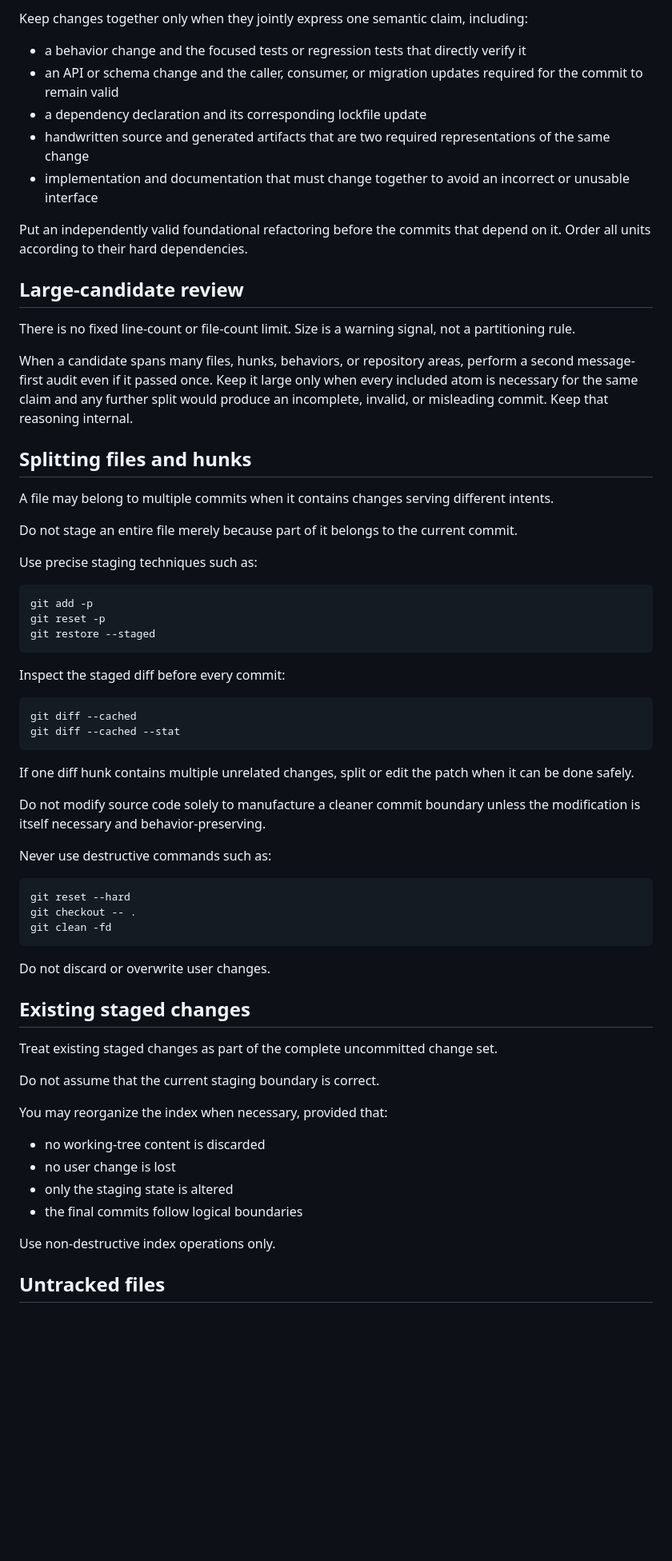
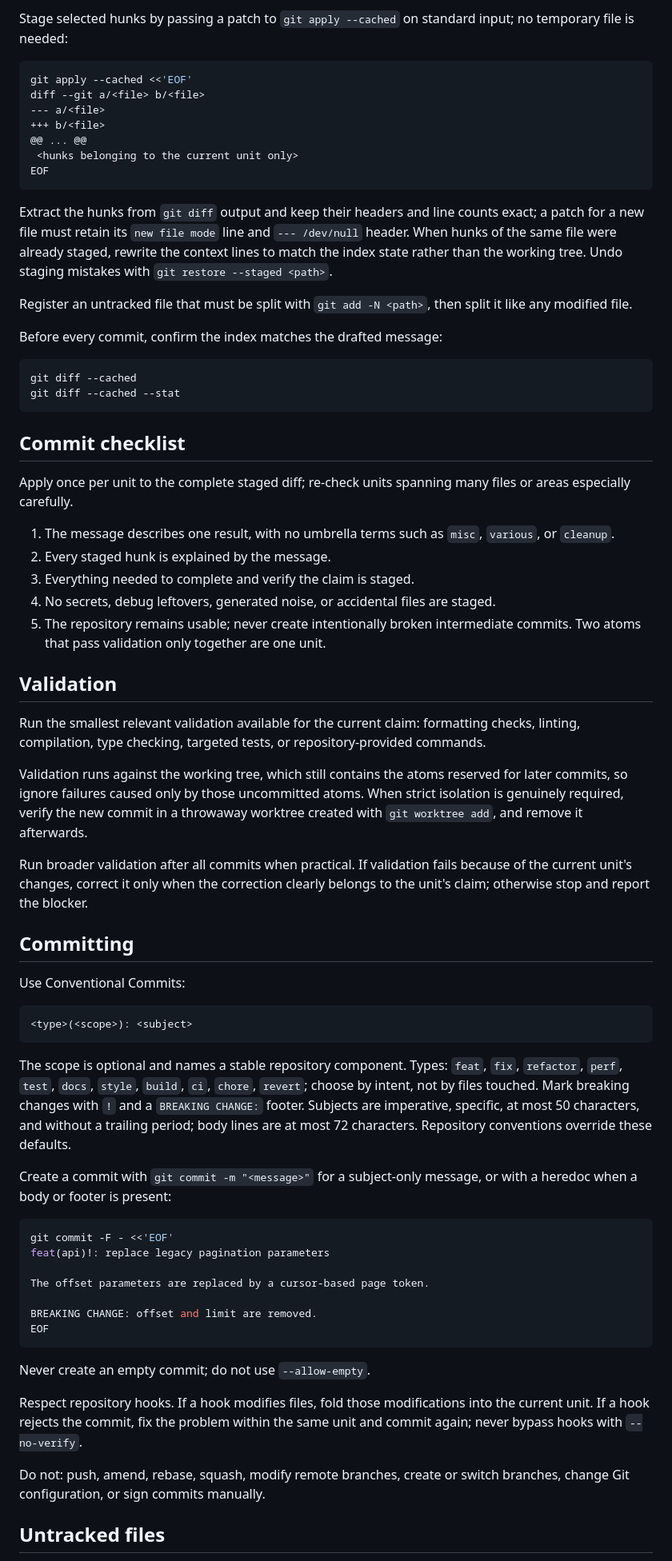
Before and after one commit to yjydist/skills, a Markdown page: skills/convenient-commit/SKILL.md, the part around one of its changes. Shown at 80% size. Drawn GitHub-style; blank space fills up the shorter version.

````diff
--- a/skills/convenient-commit/SKILL.md
+++ b/skills/convenient-commit/SKILL.md
@@ -119,68 +70,71 @@ Default to separate commits for:
-Keep changes together only when they jointly express one semantic claim, including:
-
-* a behavior change and the focused tests or regression tests that directly verify it
-* an API or schema change and the caller, consumer, or migration updates required for the commit to remain valid
-* a dependency declaration and its corresponding lockfile update
-* handwritten source and generated artifacts that are two required representations of the same change
-* implementation and documentation that must change together to avoid an incorrect or unusable interface
-
-Put an independently valid foundational refactoring before the commits that depend on it. Order all units according to their hard dependencies.
-
-## Large-candidate review
-
-There is no fixed line-count or file-count limit. Size is a warning signal, not a partitioning rule.
-
-When a candidate spans many files, hunks, behaviors, or repository areas, perform a second message-first audit even if it passed once. Keep it large only when every included atom is necessary for the same claim and any further split would produce an incomplete, invalid, or misleading commit. Keep that reasoning internal.
-
-## Splitting files and hunks
-
-A file may belong to multiple commits when it contains changes serving different intents.
-
-Do not stage an entire file merely because part of it belongs to the current commit.
-
-Use precise staging techniques such as:
+Stage selected hunks by passing a patch to `git apply --cached` on standard input; no temporary file is needed:
 
 ```bash
-git add -p
-git reset -p
-git restore --staged
+git apply --cached <<'EOF'
+diff --git a/<file> b/<file>
+--- a/<file>
++++ b/<file>
+@@ ... @@
+ <hunks belonging to the current unit only>
+EOF
 ```
 
-Inspect the staged diff before every commit:
+Extract the hunks from `git diff` output and keep their headers and line counts exact; a patch for a new file must retain its `new file mode` line and `--- /dev/null` header. When hunks of the same file were already staged, rewrite the context lines to match the index state rather than the working tree. Undo staging mistakes with `git restore --staged <path>`.
+
+Register an untracked file that must be split with `git add -N <path>`, then split it like any modified file.
+
+Before every commit, confirm the index matches the drafted message:
 
 ```bash
 git diff --cached
 git diff --cached --stat
 ```
 
-If one diff hunk contains multiple unrelated changes, split or edit the patch when it can be done safely.
+## Commit checklist
 
-Do not modify source code solely to manufacture a cleaner commit boundary unless the modification is itself necessary and behavior-preserving.
+Apply once per unit to the complete staged diff; re-check units spanning many files or areas especially carefully.
 
-Never use destructive commands such as:
+1. The message describes one result, with no umbrella terms such as `misc`, `various`, or `cleanup`.
+2. Every staged hunk is explained by the message.
+3. Everything needed to complete and verify the claim is staged.
+4. No secrets, debug leftovers, generated noise, or accidental files are staged.
+5. The repository remains usable; never create intentionally broken intermediate commits. Two atoms that pass validation only together are one unit.
+
+## Validation
+
+Run the smallest relevant validation available for the current claim: formatting checks, linting, compilation, type checking, targeted tests, or repository-provided commands.
+
+Validation runs against the working tree, which still contains the atoms reserved for later commits, so ignore failures caused only by those uncommitted atoms. When strict isolation is genuinely required, verify the new commit in a throwaway worktree created with `git worktree add`, and remove it afterwards.
+
+Run broader validation after all commits when practical. If validation fails because of the current unit's changes, correct it only when the correction clearly belongs to the unit's claim; otherwise stop and report the blocker.
+
+## Committing
+
+Use Conventional Commits:
+
+```text
+<type>(<scope>): <subject>
+```
+
+The scope is optional and names a stable repository component. Types: `feat`, `fix`, `refactor`, `perf`, `test`, `docs`, `style`, `build`, `ci`, `chore`, `revert`; choose by intent, not by files touched. Mark breaking changes with `!` and a `BREAKING CHANGE:` footer. Subjects are imperative, specific, at most 50 characters, and without a trailing period; body lines are at most 72 characters. Repository conventions override these defaults.
+
+Create a commit with `git commit -m "<message>"` for a subject-only message, or with a heredoc when a body or footer is present:
 
 ```bash
-git reset --hard
-git checkout -- .
-git clean -fd
+git commit -F - <<'EOF'
+feat(api)!: replace legacy pagination parameters
+
+The offset parameters are replaced by a cursor-based page token.
+
+BREAKING CHANGE: offset and limit are removed.
+EOF
 ```
 
-Do not discard or overwrite user changes.
+Never create an empty commit; do not use `--allow-empty`.
 
-## Existing staged changes
+Respect repository hooks. If a hook modifies files, fold those modifications into the current unit. If a hook rejects the commit, fix the problem within the same unit and commit again; never bypass hooks with `--no-verify`.
 
-Treat existing staged changes as part of the complete uncommitted change set.
-
-Do not assume that the current staging boundary is correct.
-
-You may reorganize the index when necessary, provided that:
-
-* no working-tree content is discarded
-* no user change is lost
-* only the staging state is altered
-* the final commits follow logical boundaries
-
-Use non-destructive index operations only.
+Do not: push, amend, rebase, squash, modify remote branches, create or switch branches, change Git configuration, or sign commits manually.
 
 ## Untracked files
 
````
Also changed, not shown: other parts of skills/convenient-commit/SKILL.md (+67 -293 lines).
